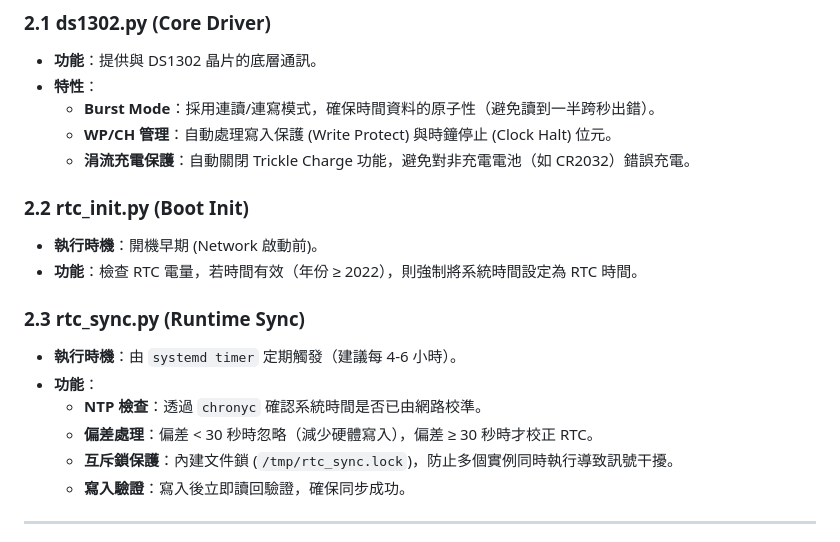
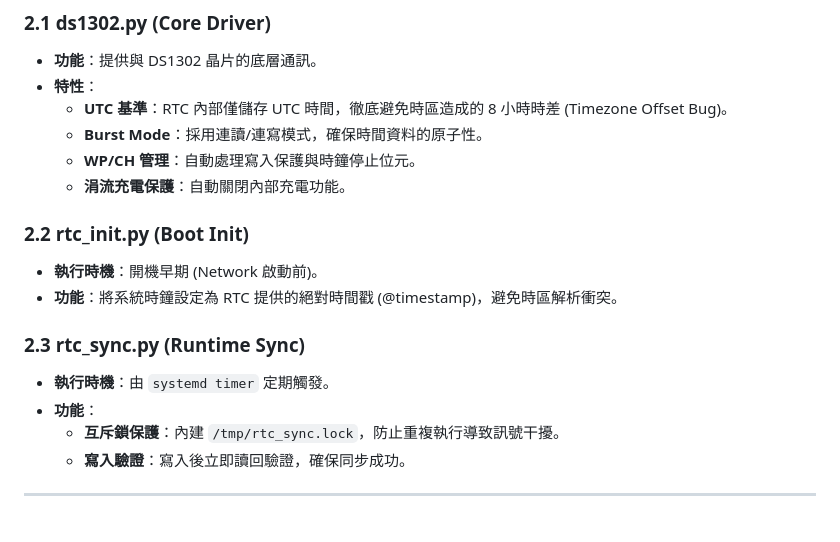
Before and after one commit to mimas9107/rpi-rtc-manager, a Markdown page: README.md, the part around one of its changes. GitHub-like rendering.

```diff
--- a/README.md
+++ b/README.md
@@ -30,20 +30,19 @@
 ### 2.1 ds1302.py (Core Driver)
 *   **功能**：提供與 DS1302 晶片的底層通訊。
 *   **特性**：
-    *   **Burst Mode**：採用連讀/連寫模式，確保時間資料的原子性（避免讀到一半跨秒出錯）。
-    *   **WP/CH 管理**：自動處理寫入保護 (Write Protect) 與時鐘停止 (Clock Halt) 位元。
-    *   **涓流充電保護**：自動關閉 Trickle Charge 功能，避免對非充電電池（如 CR2032）錯誤充電。
+    *   **UTC 基準**：RTC 內部僅儲存 UTC 時間，徹底避免時區造成的 8 小時時差 (Timezone Offset Bug)。
+    *   **Burst Mode**：採用連讀/連寫模式，確保時間資料的原子性。
+    *   **WP/CH 管理**：自動處理寫入保護與時鐘停止位元。
+    *   **涓流充電保護**：自動關閉內部充電功能。
 
 ### 2.2 rtc_init.py (Boot Init)
 *   **執行時機**：開機早期 (Network 啟動前)。
-*   **功能**：檢查 RTC 電量，若時間有效（年份 ≥ 2022），則強制將系統時間設定為 RTC 時間。
+*   **功能**：將系統時鐘設定為 RTC 提供的絕對時間戳 (@timestamp)，避免時區解析衝突。
 
 ### 2.3 rtc_sync.py (Runtime Sync)
-*   **執行時機**：由 `systemd timer` 定期觸發（建議每 4-6 小時）。
+*   **執行時機**：由 `systemd timer` 定期觸發。
 *   **功能**：
-    *   **NTP 檢查**：透過 `chronyc` 確認系統時間是否已由網路校準。
-    *   **偏差處理**：偏差 < 30 秒時忽略（減少硬體寫入），偏差 ≥ 30 秒時才校正 RTC。
-    *   **互斥鎖保護**：內建文件鎖 (`/tmp/rtc_sync.lock`)，防止多個實例同時執行導致訊號干擾。
+    *   **互斥鎖保護**：內建 `/tmp/rtc_sync.lock`，防止重複執行導致訊號干擾。
     *   **寫入驗證**：寫入後立即讀回驗證，確保同步成功。
 
 ---
```
Also changed, not shown: other parts of README.md (+24 -25 lines).
